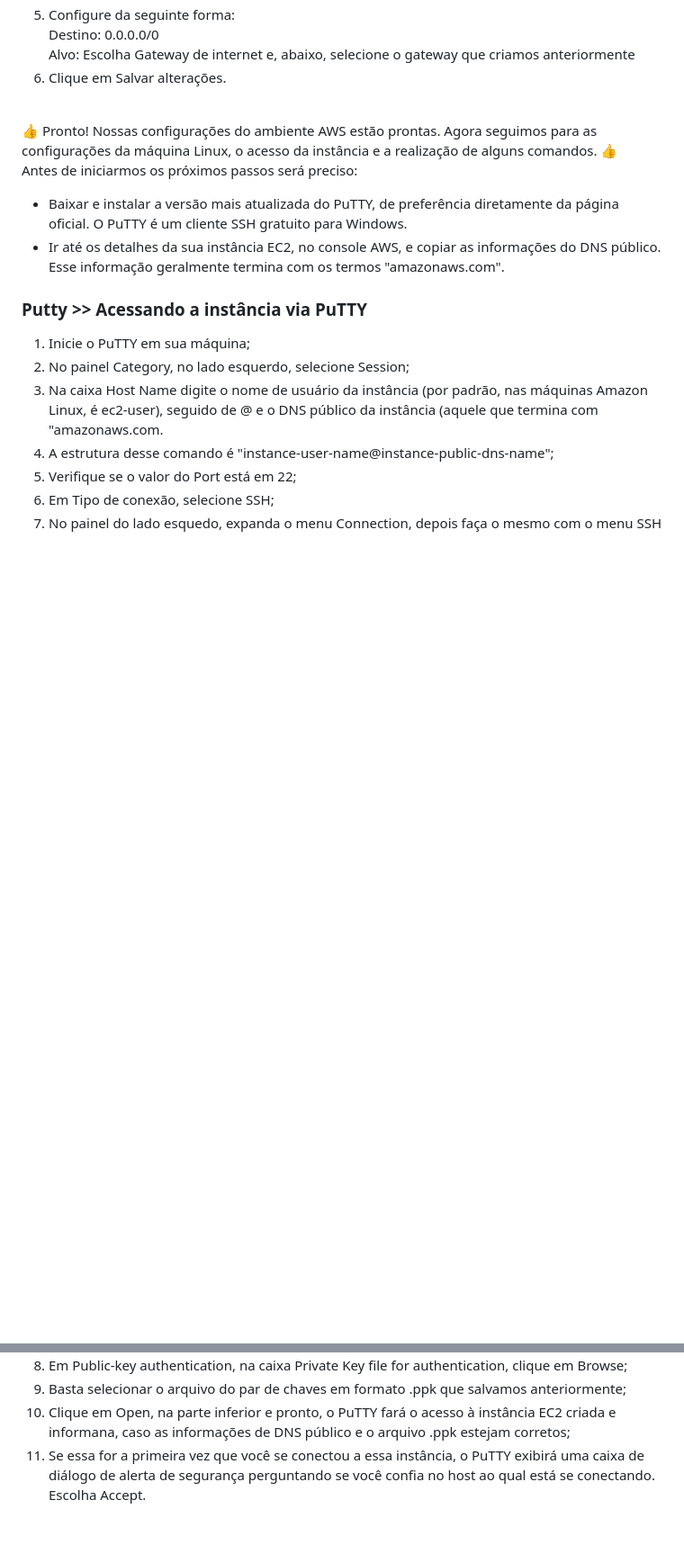
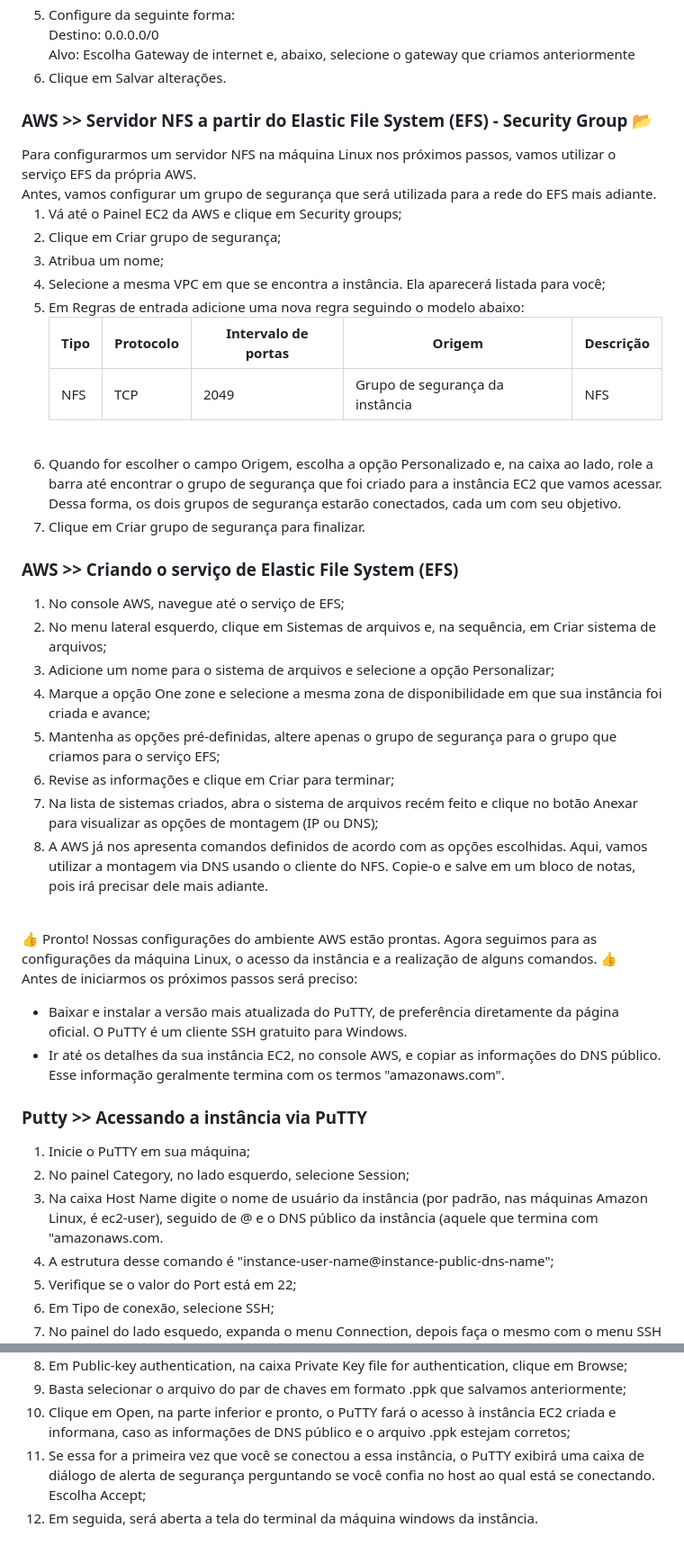
Before and after one commit to ferreirasergio/Atividade_Linux_AWS_CompassUOL, a Markdown page: README.md, 2 parts joined by grey strips. Shown: that part at 90% size. Rendered like a GitHub page; blank space fills up the shorter version.

Commit message:
Update README.md
Linux

```diff
--- a/README.md
+++ b/README.md
@@ -126,6 +126,37 @@ Inicialmente, devemos lembrar que é possível criar uma chave pública de duas
     Alvo: Escolha Gateway de internet e, abaixo, selecione o gateway que criamos anteriormente<br></li>
 <li>Clique em Salvar alterações.</li>
 </ol>
+
+<h3>AWS >> Servidor NFS a partir do Elastic File System (EFS) - Security Group 📂</h3>
+Para configurarmos um servidor NFS na máquina Linux nos próximos passos, vamos utilizar o serviço EFS da própria AWS.<br>
+Antes, vamos configurar um grupo de segurança que será utilizada para a rede do EFS mais adiante.
+<ol>
+<li> Vá até o Painel EC2 da AWS e clique em Security groups;</li>
+<li>Clique em Criar grupo de segurança;</li>
+<li>Atribua um nome;</li>
+<li>Selecione a mesma VPC em que se encontra a instância. Ela aparecerá listada para você;</li>
+<li>Em Regras de entrada adicione uma nova regra seguindo o modelo abaixo:</li>
+
+| Tipo | Protocolo | Intervalo de portas | Origem | Descrição|
+| --- | --- | --- | --- | --- |
+| NFS | TCP | 2049 | Grupo de segurança da instância | NFS |
+<br>
+<li>Quando for escolher o campo Origem, escolha a opção Personalizado e, na caixa ao lado, role a barra até encontrar o grupo de segurança que foi criado para a instância EC2 que vamos acessar. Dessa forma, os dois grupos de segurança estarão conectados, cada um com seu objetivo.</li>
+<li>Clique em Criar grupo de segurança para finalizar.</li>
+</ol>
+
+<h3>AWS >> Criando o serviço de Elastic File System (EFS)</h3>
+<ol>
+<li>No console AWS, navegue até o serviço de EFS;</li>
+<li>No menu lateral esquerdo, clique em Sistemas de arquivos e, na sequência, em Criar sistema de arquivos;</li>
+<li>Adicione um nome para o sistema de arquivos e selecione a opção Personalizar;</li>
+<li>Marque a opção One zone e selecione a mesma zona de disponibilidade em que sua instância foi criada e avance;</li>
+<li>Mantenha as opções pré-definidas, altere apenas o grupo de segurança para o grupo que criamos para o serviço EFS;</li>
+<li>Revise as informações e clique em Criar para terminar;</li>
+<li>Na lista de sistemas criados, abra o sistema de arquivos recém feito e clique no botão Anexar para visualizar as opções de montagem (IP ou DNS);</li>
+<li>A AWS já nos apresenta comandos definidos de acordo com as opções escolhidas. Aqui, vamos utilizar a montagem via DNS usando o cliente do NFS. Copie-o e salve em um bloco de notas, pois irá precisar dele mais adiante.</li>
+</ol>
+
 <br>
 👍 Pronto! Nossas configurações do ambiente AWS estão prontas. Agora seguimos para as configurações da máquina Linux, o acesso da instância e a realização de alguns comandos. 👍
 <br>
@@ -135,6 +166,7 @@ Antes de iniciarmos os próximos passos será preciso:
 <li>Baixar e instalar a versão mais atualizada do PuTTY, de preferência diretamente da página oficial. O PuTTY é um cliente SSH gratuito para Windows.</li>
 <li>Ir até os detalhes da sua instância EC2, no console AWS, e copiar as informações do DNS público. Esse informação geralmente termina com os termos "amazonaws.com".</li>
 </ul>
+
 <h3>Putty >> Acessando a instância via PuTTY</h3>
 <ol>
 <li>Inicie o PuTTY em sua máquina;</li>
@@ -147,5 +179,6 @@ Antes de iniciarmos os próximos passos será preciso:
 <li>Em Public-key authentication, na caixa Private Key file for authentication, clique em Browse;</li>
 <li>Basta selecionar o arquivo do par de chaves em formato .ppk que salvamos anteriormente;</li>
 <li>Clique em Open, na parte inferior e pronto, o PuTTY fará o acesso à instância EC2 criada e informana, caso as informações de DNS público e o arquivo .ppk estejam corretos;</li>
-<li>Se essa for a primeira vez que você se conectou a essa instância, o PuTTY exibirá uma caixa de diálogo de alerta de segurança perguntando se você confia no host ao qual está se conectando. Escolha Accept.</li>
+<li>Se essa for a primeira vez que você se conectou a essa instância, o PuTTY exibirá uma caixa de diálogo de alerta de segurança perguntando se você confia no host ao qual está se conectando. Escolha Accept;</li>
+<li>Em seguida, será aberta a tela do terminal da máquina windows da instância.</li>
 </ol>
```
